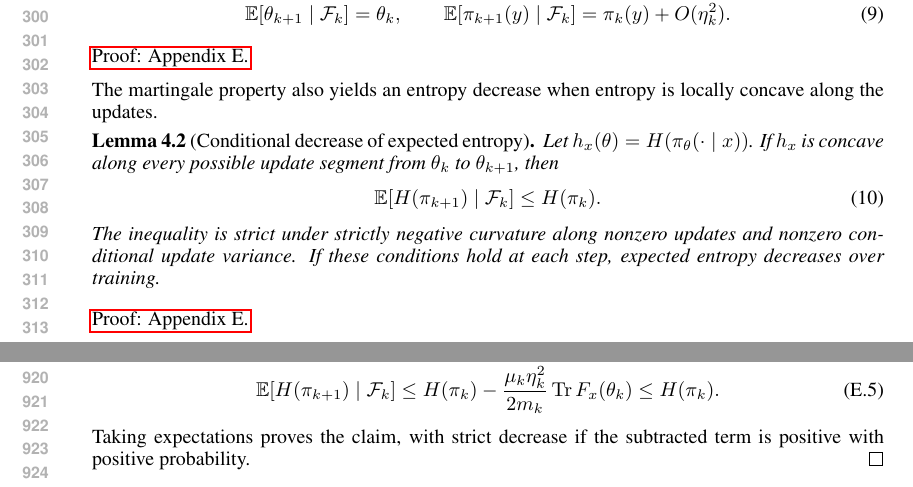
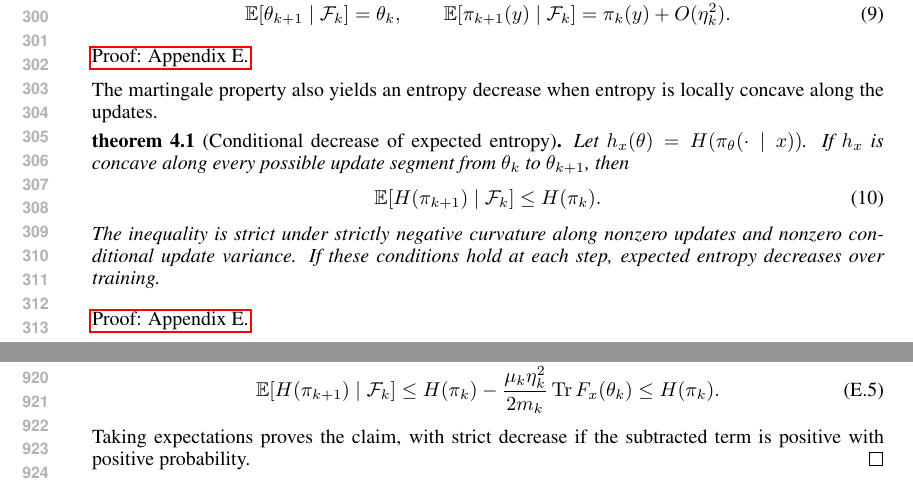
Before and after one commit to BoYu-225/ce-wip, a LaTeX paper (ce.tex, which reads appendices/variance_accumulation.tex, sections/variance_accumulation.tex): two parts of pages 6 and 18 of 23, joined at a grey line, cut so that both start at the same text. Compiled offline with pdfLaTeX.

Commit message:
chore: rename theorem 4.2

```diff
--- a/appendices/variance_accumulation.tex
+++ b/appendices/variance_accumulation.tex
@@ -51,7 +51,7 @@ where $\mu_k$ is $\mathcal F_k$-measurable. The case $\mu_k=0$
 is concavity along the update segments; $\mu_k>0$ gives strict decrease
 whenever the update variance is nonzero.
 
-\begin{proof}[Proof of Lemma~\ref{lem:self-distillation-entropy}]
+\begin{proof}[Proof of Theorem~\ref{lem:self-distillation-entropy}]
 Taylor's formula with \eqref{eq:self-distillation-entropy-curvature},
 $\mathbb E[d_k\mid\mathcal F_k]=0$, and
 \eqref{eq:self-distillation-sgd-covariance} yields
--- a/sections/variance_accumulation.tex
+++ b/sections/variance_accumulation.tex
@@ -29,7 +29,7 @@ For iterative self-distillation with step size $\eta_k$, the parameters form a m
 
 The martingale property also yields an entropy decrease when entropy is locally concave along the updates.
 
-\begin{lemma}[Conditional decrease of expected entropy]
+\begin{theorem}[Conditional decrease of expected entropy]
 \label{lem:self-distillation-entropy}
 Let $h_x(\theta)=H(\pi_\theta(\cdot\mid x))$. If $h_x$ is concave along every possible update segment from $\theta_k$ to $\theta_{k+1}$, then
 \begin{equation}
@@ -37,7 +37,7 @@ Let $h_x(\theta)=H(\pi_\theta(\cdot\mid x))$. If $h_x$ is concave along every po
  \label{eq:self-distillation-entropy}
 \end{equation}
 The inequality is strict under strictly negative curvature along nonzero updates and nonzero conditional update variance. If these conditions hold at each step, expected entropy decreases over training.
-\end{lemma}
+\end{theorem}
 \noindent\hyperref[app:variance-accumulation]{Proof: Appendix~\ref*{app:variance-accumulation}.}
 
 Thus sampling noise can deterministicly reduce expected entropy even when the parameter update has zero mean, while iterative generation severely amplifies this effect. We should note that the iterative training is unavoidable in RL or self-distillation theoretically, since the distribution drift already occurs, the objective itself will require updating the actor's parameter or introducing importance sampling correction~\citep{schulman_proximal_2017}.
```
Also changed, not shown: sections/variance_accumulation.tex (2 more changed lines).
